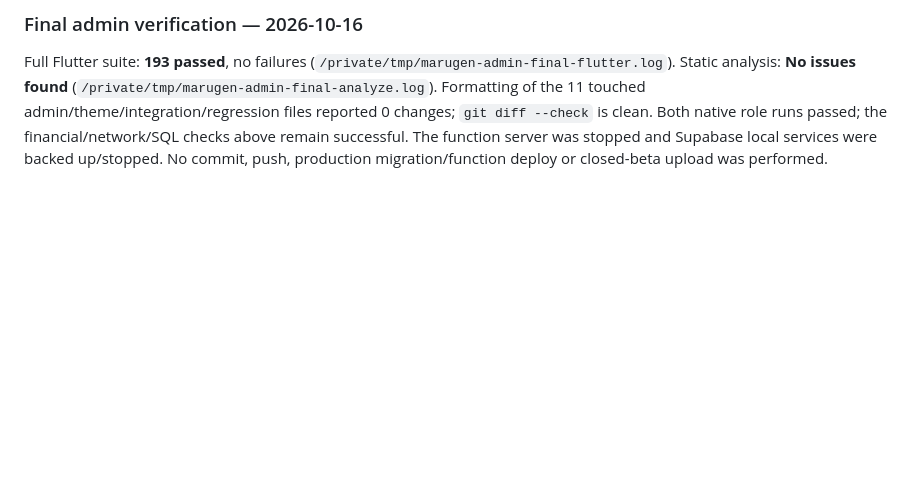
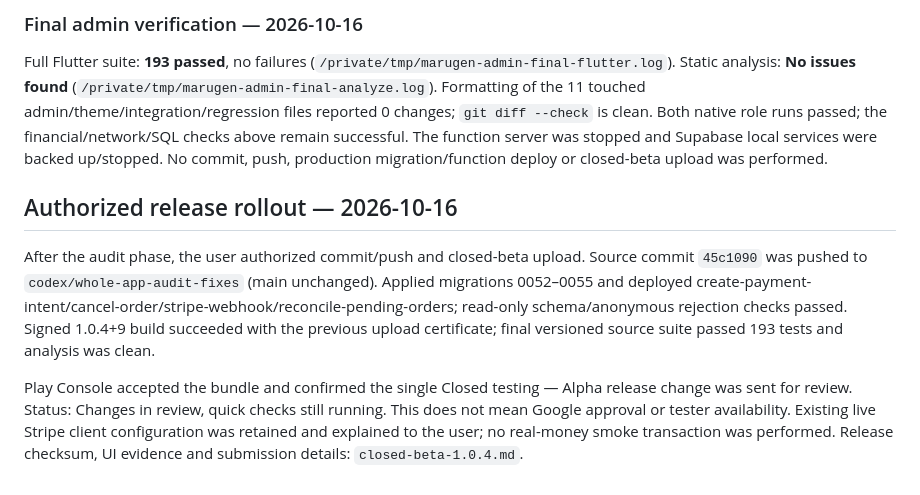
Before and after one commit to nyinyi740022900-stack/Marugen, a Markdown page: docs/audit-fixes-verification-2026-10-15.md, the part around the change. GitHub-like rendering; blank space fills up the shorter version.

Commit message:
Record Android beta 1.0.4 review submission

```diff
--- a/docs/audit-fixes-verification-2026-10-15.md
+++ b/docs/audit-fixes-verification-2026-10-15.md
@@ -97,3 +97,10 @@ Coverage remains bounded: the native run does not perform courier booking, print
 ### Final admin verification — 2026-10-16
 
 Full Flutter suite: **193 passed**, no failures (`/private/tmp/marugen-admin-final-flutter.log`). Static analysis: **No issues found** (`/private/tmp/marugen-admin-final-analyze.log`). Formatting of the 11 touched admin/theme/integration/regression files reported 0 changes; `git diff --check` is clean. Both native role runs passed; the financial/network/SQL checks above remain successful. The function server was stopped and Supabase local services were backed up/stopped. No commit, push, production migration/function deploy or closed-beta upload was performed.
+
+
+## Authorized release rollout — 2026-10-16
+
+After the audit phase, the user authorized commit/push and closed-beta upload. Source commit `45c1090` was pushed to `codex/whole-app-audit-fixes` (main unchanged). Applied migrations 0052–0055 and deployed create-payment-intent/cancel-order/stripe-webhook/reconcile-pending-orders; read-only schema/anonymous rejection checks passed. Signed 1.0.4+9 build succeeded with the previous upload certificate; final versioned source suite passed 193 tests and analysis was clean.
+
+Play Console accepted the bundle and confirmed the single Closed testing — Alpha release change was sent for review. Status: Changes in review, quick checks still running. This does not mean Google approval or tester availability. Existing live Stripe client configuration was retained and explained to the user; no real-money smoke transaction was performed. Release checksum, UI evidence and submission details: `closed-beta-1.0.4.md`.
```
Also changed, not shown: docs/closed-beta-1.0.4.md (+7 -1 lines).
